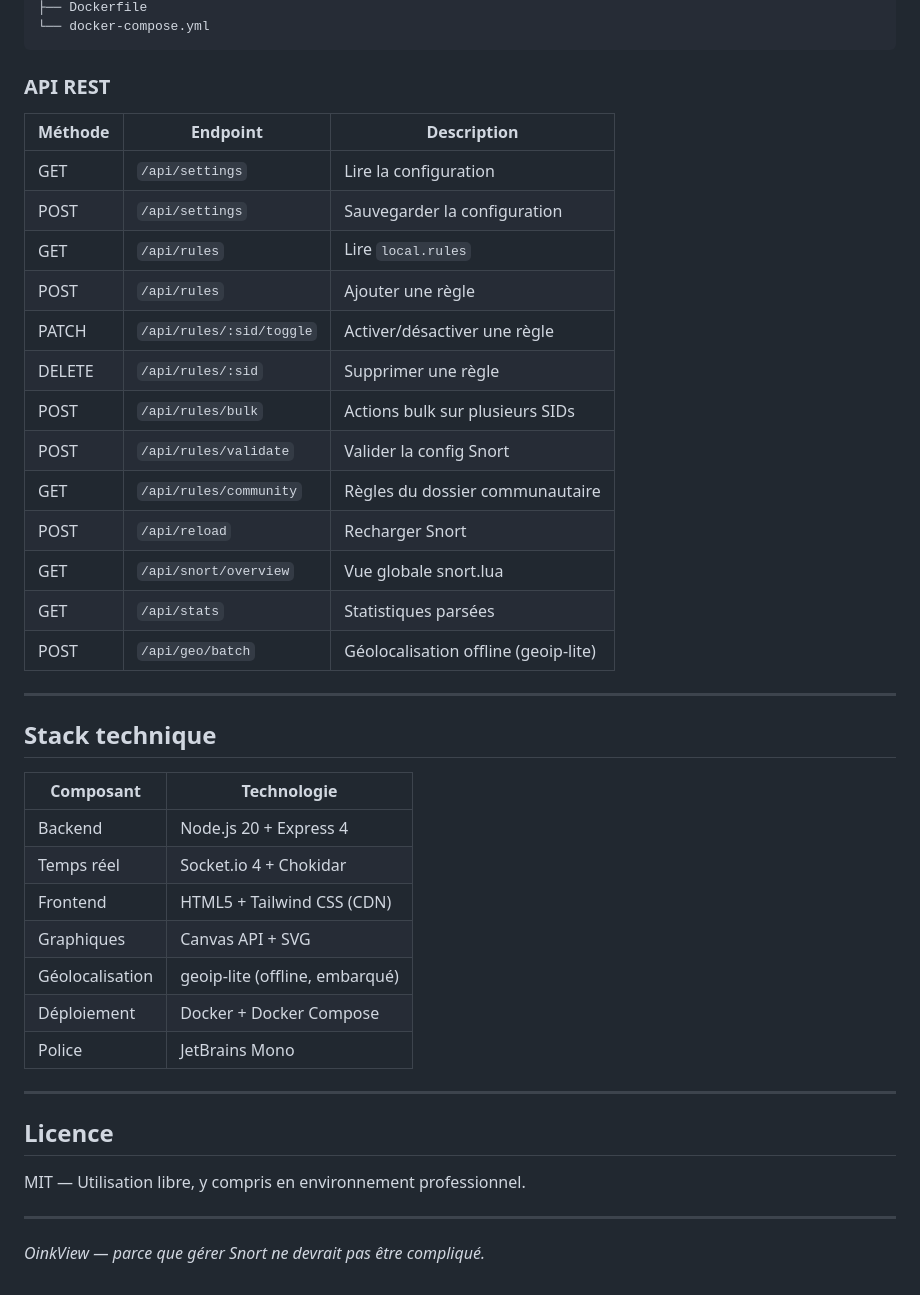
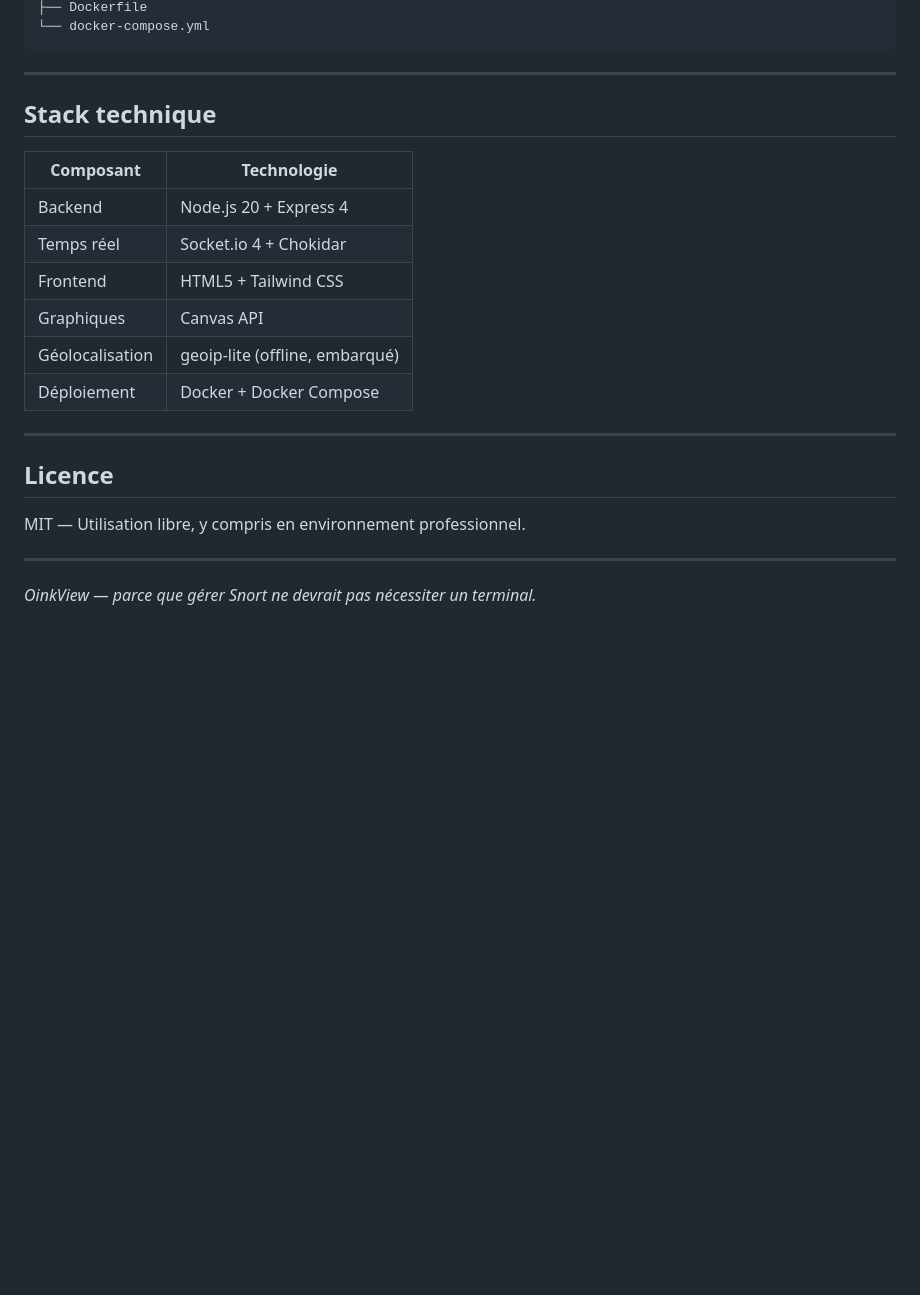
Before and after one commit to cayjee/OinkView, a Markdown page: README.md, the part around one of its changes. GitHub-like rendering; blank space fills up the shorter version.

````diff
--- a/README.md
+++ b/README.md
@@ -92,24 +122,6 @@ OinkView/
 ├── Dockerfile
 └── docker-compose.yml
 ```
-
-### API REST
-
-| Méthode | Endpoint | Description |
-|---|---|---|
-| GET | `/api/settings` | Lire la configuration |
-| POST | `/api/settings` | Sauvegarder la configuration |
-| GET | `/api/rules` | Lire `local.rules` |
-| POST | `/api/rules` | Ajouter une règle |
-| PATCH | `/api/rules/:sid/toggle` | Activer/désactiver une règle |
-| DELETE | `/api/rules/:sid` | Supprimer une règle |
-| POST | `/api/rules/bulk` | Actions bulk sur plusieurs SIDs |
-| POST | `/api/rules/validate` | Valider la config Snort |
-| GET | `/api/rules/community` | Règles du dossier communautaire |
-| POST | `/api/reload` | Recharger Snort |
-| GET | `/api/snort/overview` | Vue globale snort.lua |
-| GET | `/api/stats` | Statistiques parsées |
-| POST | `/api/geo/batch` | Géolocalisation offline (geoip-lite) |
 
 ---
 
@@ -119,11 +131,10 @@ OinkView/
 |---|---|
 | Backend | Node.js 20 + Express 4 |
 | Temps réel | Socket.io 4 + Chokidar |
-| Frontend | HTML5 + Tailwind CSS (CDN) |
-| Graphiques | Canvas API + SVG |
+| Frontend | HTML5 + Tailwind CSS |
+| Graphiques | Canvas API |
 | Géolocalisation | geoip-lite (offline, embarqué) |
 | Déploiement | Docker + Docker Compose |
-| Police | JetBrains Mono |
 
 ---
 
@@ -133,4 +144,4 @@ MIT — Utilisation libre, y compris en environnement professionnel.
 
 ---
 
-*OinkView — parce que gérer Snort ne devrait pas être compliqué.*
+*OinkView — parce que gérer Snort ne devrait pas nécessiter un terminal.*
````
Also changed, not shown: other parts of README.md (+70 -40 lines).
